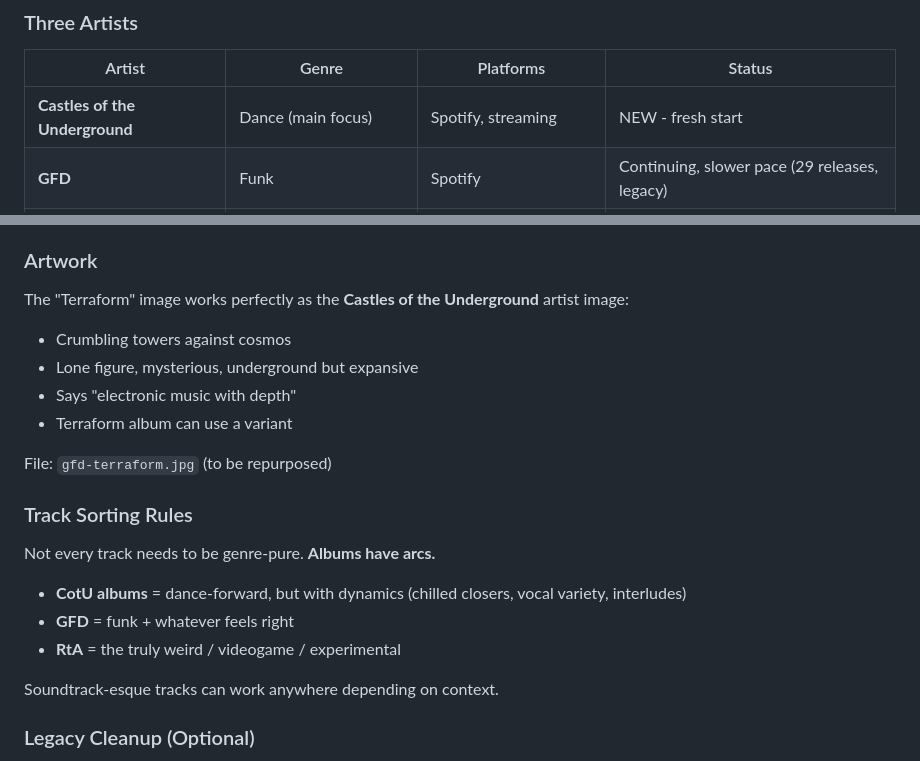
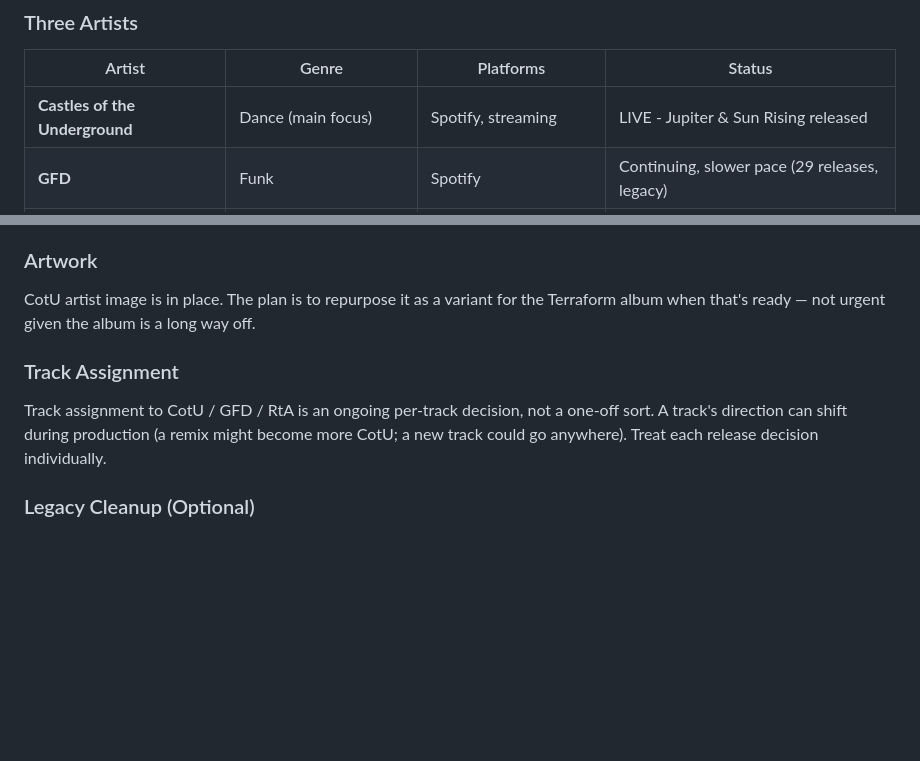
Before and after one commit to benbarden/gfdmusic, a Markdown page: docs/growth-strategy.md, 2 parts joined by grey strips. Rendered like a GitHub page; blank space fills up the shorter version.

```diff
--- a/docs/growth-strategy.md
+++ b/docs/growth-strategy.md
@@ -18,7 +18,7 @@ Working document for thinking through site growth, content strategy, and artist
 
 | Artist | Genre | Platforms | Status |
 |--------|-------|-----------|--------|
-| **Castles of the Underground** | Dance (main focus) | Spotify, streaming | NEW - fresh start |
+| **Castles of the Underground** | Dance (main focus) | Spotify, streaming | LIVE - Jupiter & Sun Rising released |
 | **GFD** | Funk | Spotify | Continuing, slower pace (29 releases, legacy) |
 | **Roads to Atlantis** | Experimental / videogame | Bandcamp (+ Spotify TBD) | Niche |
 
@@ -32,23 +32,11 @@ Working document for thinking through site growth, content strategy, and artist
 
 ### Artwork
 
-The "Terraform" image works perfectly as the **Castles of the Underground** artist image:
-- Crumbling towers against cosmos
-- Lone figure, mysterious, underground but expansive
-- Says "electronic music with depth"
-- Terraform album can use a variant
+CotU artist image is in place. The plan is to repurpose it as a variant for the Terraform album when that's ready — not urgent given the album is a long way off.
 
-File: `gfd-terraform.jpg` (to be repurposed)
+### Track Assignment
 
-### Track Sorting Rules
-
-Not every track needs to be genre-pure. **Albums have arcs.**
-
-- **CotU albums** = dance-forward, but with dynamics (chilled closers, vocal variety, interludes)
-- **GFD** = funk + whatever feels right
-- **RtA** = the truly weird / videogame / experimental
-
-Soundtrack-esque tracks can work anywhere depending on context.
+Track assignment to CotU / GFD / RtA is an ongoing per-track decision, not a one-off sort. A track's direction can shift during production (a remix might become more CotU; a new track could go anywhere). Treat each release decision individually.
 
 ### Legacy Cleanup (Optional)
 
```
Also changed, not shown: other parts of docs/growth-strategy.md (+16 -37 lines).
